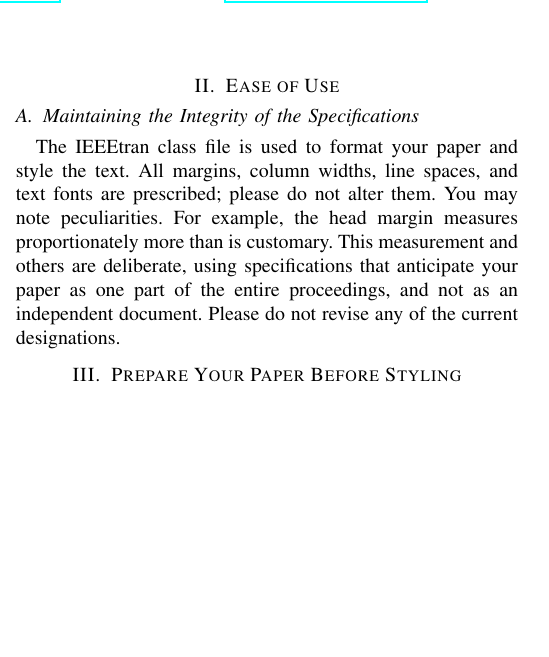
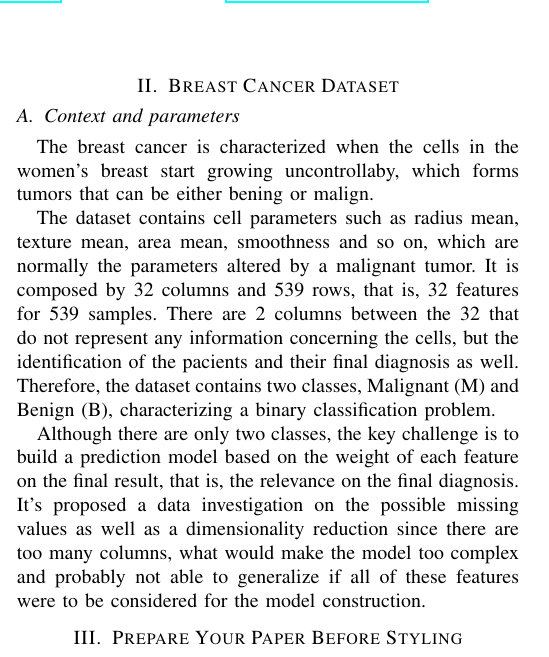
Before and after one commit to lucasabdalah/Exploratory-Data-Analisys, a LaTeX paper (report/template/conference_101719.tex): part of one column of page 1 of 3, cut at the place of the change, the shorter picture padded with empty space. Compiled offline with pdfLaTeX; a missing font is replaced by an installed copy or a similar font; a LaTeX package or settings file that is missing is left out; a missing bibliography style is replaced by a similar one.

Commit message:
Update conference_101719.tex
dataset description

```diff
--- a/report/template/conference_101719.tex
+++ b/report/template/conference_101719.tex
@@ -89,17 +89,29 @@ confirmed throughout the development of the study.
 
 
 
-\section{Ease of Use}
+\section{Breast Cancer Dataset}
 
-\subsection{Maintaining the Integrity of the Specifications}
+\subsection{Context and parameters}
 
-The IEEEtran class file is used to format your paper and style the text. All margins,
-column widths, line spaces, and text fonts are prescribed; please do not
-alter them. You may note peculiarities. For example, the head margin
-measures proportionately more than is customary. This measurement
-and others are deliberate, using specifications that anticipate your paper
-as one part of the entire proceedings, and not as an independent document.
-Please do not revise any of the current designations.
+The breast cancer is characterized when the cells in the women's breast start
+growing uncontrollaby, which forms tumors that can be either bening or malign.
+
+The dataset contains cell parameters such as radius mean, texture mean, area mean,
+smoothness and so on, which are normally the parameters altered by a malignant
+tumor.
+It is composed by 32 columns and 539 rows, that is, 32 features
+for 539 samples. There are 2 columns between the 32 that do not represent any information
+concerning the cells, but the identification of the pacients and their final
+diagnosis as well. Therefore, the dataset contains two classes, Malignant (M) and Benign (B),
+characterizing a binary classification problem.
+
+Although there are only two classes, the key challenge is to build a prediction
+model based on the weight of each feature on the final result, that is, the relevance
+on the final diagnosis. It's proposed a data investigation on the possible missing values as
+well as a dimensionality reduction since there are too many columns, what would
+make the model too complex and probably not able to generalize if all of these
+features were to be considered for the model construction.
+
 
 \section{Prepare Your Paper Before Styling}
 Before you begin to format your paper, first write and save the content as a
```
